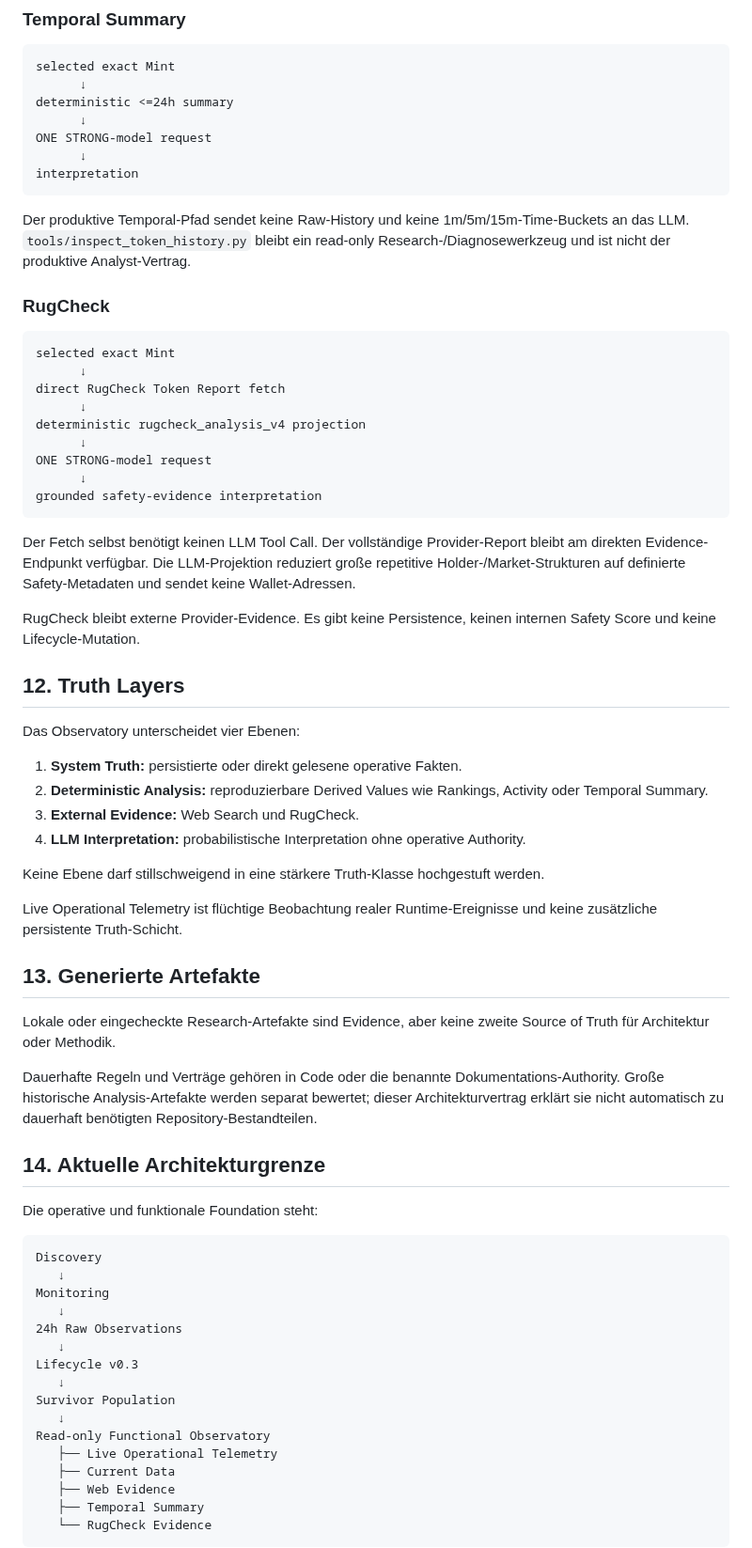
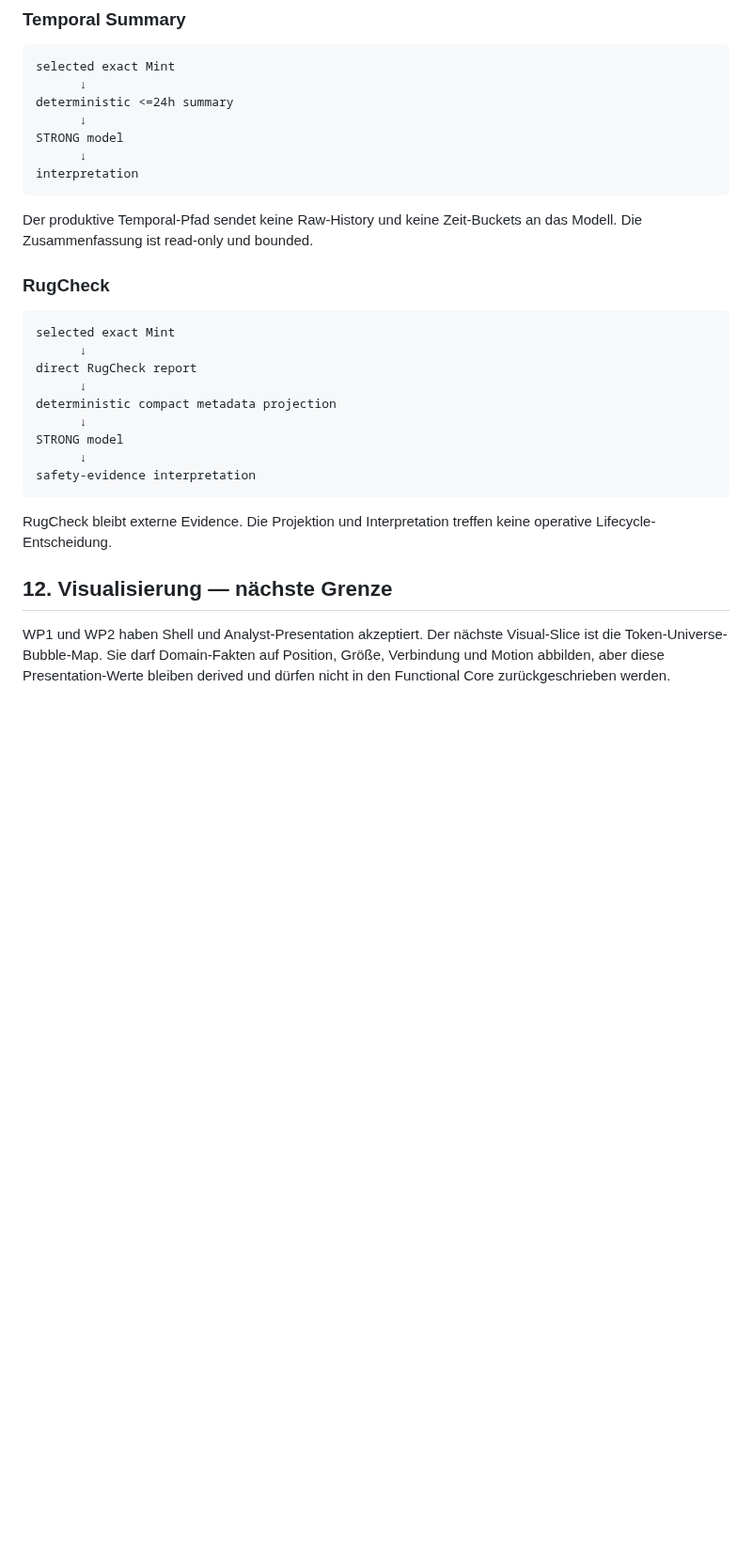
Before and after one commit to 0bLad20x/solana-token-observatory, a Markdown page: docs/architecture.md, the part around one of its changes. Shown at 94% size. Drawn GitHub-style; blank space fills up the shorter version.

Commit message:
Document accepted Analyst focus architecture

````diff
--- a/docs/architecture.md
+++ b/docs/architecture.md
@@ -369,70 +384,30 @@ selected exact Mint
       ↓
 deterministic <=24h summary
       ↓
-ONE STRONG-model request
+STRONG model
       ↓
 interpretation
 ```
 
-Der produktive Temporal-Pfad sendet keine Raw-History und keine 1m/5m/15m-Time-Buckets an das LLM. `tools/inspect_token_history.py` bleibt ein read-only Research-/Diagnosewerkzeug und ist nicht der produktive Analyst-Vertrag.
+Der produktive Temporal-Pfad sendet keine Raw-History und keine Zeit-Buckets an das Modell. Die Zusammenfassung ist read-only und bounded.
 
 ### RugCheck
 
 ```text
 selected exact Mint
       ↓
-direct RugCheck Token Report fetch
+direct RugCheck report
       ↓
-deterministic rugcheck_analysis_v4 projection
+deterministic compact metadata projection
       ↓
-ONE STRONG-model request
+STRONG model
       ↓
-grounded safety-evidence interpretation
+safety-evidence interpretation
 ```
 
-Der Fetch selbst benötigt keinen LLM Tool Call. Der vollständige Provider-Report bleibt am direkten Evidence-Endpunkt verfügbar. Die LLM-Projektion reduziert große repetitive Holder-/Market-Strukturen auf definierte Safety-Metadaten und sendet keine Wallet-Adressen.
+RugCheck bleibt externe Evidence. Die Projektion und Interpretation treffen keine operative Lifecycle-Entscheidung.
 
-RugCheck bleibt externe Provider-Evidence. Es gibt keine Persistence, keinen internen Safety Score und keine Lifecycle-Mutation.
+## 12. Visualisierung — nächste Grenze
 
-## 12. Truth Layers
+WP1 und WP2 haben Shell und Analyst-Presentation akzeptiert. Der nächste Visual-Slice ist die Token-Universe-Bubble-Map. Sie darf Domain-Fakten auf Position, Größe, Verbindung und Motion abbilden, aber diese Presentation-Werte bleiben derived und dürfen nicht in den Functional Core zurückgeschrieben werden.
 
-Das Observatory unterscheidet vier Ebenen:
-
-1. **System Truth:** persistierte oder direkt gelesene operative Fakten.
-2. **Deterministic Analysis:** reproduzierbare Derived Values wie Rankings, Activity oder Temporal Summary.
-3. **External Evidence:** Web Search und RugCheck.
-4. **LLM Interpretation:** probabilistische Interpretation ohne operative Authority.
-
-Keine Ebene darf stillschweigend in eine stärkere Truth-Klasse hochgestuft werden.
-
-Live Operational Telemetry ist flüchtige Beobachtung realer Runtime-Ereignisse und keine zusätzliche persistente Truth-Schicht.
-
-## 13. Generierte Artefakte
-
-Lokale oder eingecheckte Research-Artefakte sind Evidence, aber keine zweite Source of Truth für Architektur oder Methodik.
-
-Dauerhafte Regeln und Verträge gehören in Code oder die benannte Dokumentations-Authority. Große historische Analysis-Artefakte werden separat bewertet; dieser Architekturvertrag erklärt sie nicht automatisch zu dauerhaft benötigten Repository-Bestandteilen.
-
-## 14. Aktuelle Architekturgrenze
-
-Die operative und funktionale Foundation steht:
-
-```text
-Discovery
-   ↓
-Monitoring
-   ↓
-24h Raw Observations
-   ↓
-Lifecycle v0.3
-   ↓
-Survivor Population
-   ↓
-Read-only Functional Observatory
-   ├── Live Operational Telemetry
-   ├── Current Data
-   ├── Web Evidence
-   ├── Temporal Summary
-   └── RugCheck Evidence
-```
-
````
Also changed, not shown: other parts of docs/architecture.md (+17 -31 lines).
